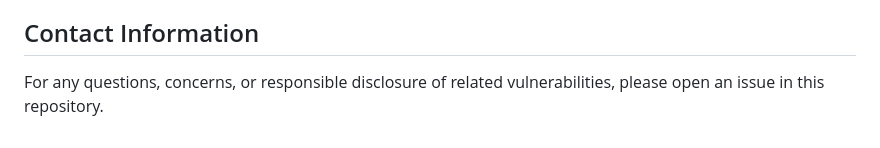
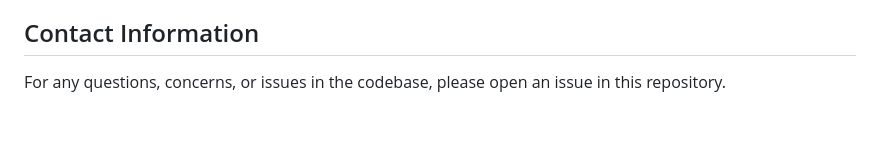
Before and after one commit to coinspect/solana-assign-test, a Markdown page: README.md, the part around the change. Rendered like a GitHub page.

```diff
--- a/README.md
+++ b/README.md
@@ -61,4 +61,4 @@ Without Coinspect's responsible disclosure and work with  vendors to remediate t
 
 ## Contact Information
 
-For any questions, concerns, or responsible disclosure of related vulnerabilities, please open an issue in this repository.
+For any questions, concerns, or issues in the codebase, please open an issue in this repository.
```
